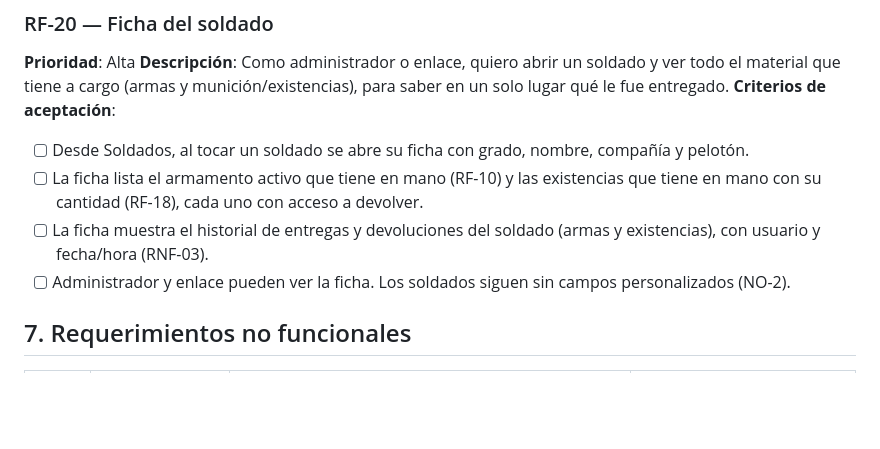
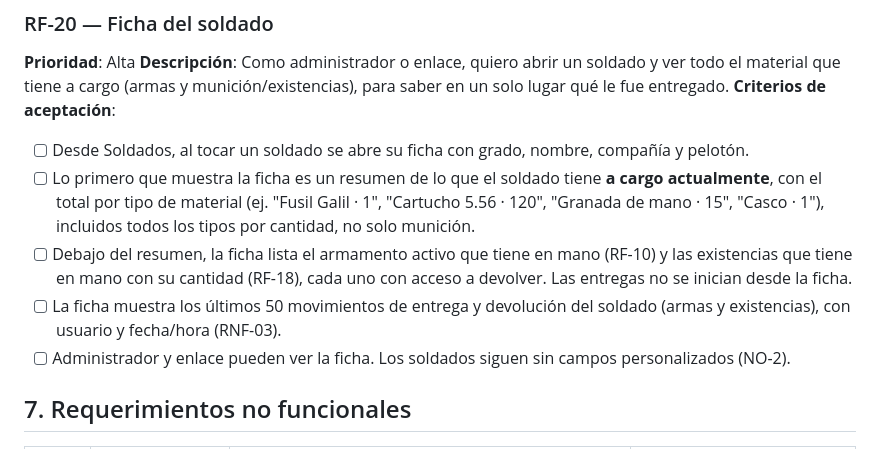
Before and after one commit to Jhond521/MilitaryInventory, a Markdown page: military-inventory-scaffold/docs/PRD.md, the part around the change. Rendered like a GitHub page; blank space fills up the shorter version.

Commit message:
docs: refine RF-20 with David's answers (summary a cargo, no entrega, 50 movs)
David confirmed on 2026-10-13 that the soldier ficha should lead with a
per-tipo summary of everything currently a cargo, cap history at 50
movements, and not start entregas from the ficha.

Co-Authored-By: Claude Opus 5.5 <noreply@anthropic.com>

```diff
--- a/military-inventory-scaffold/docs/PRD.md
+++ b/military-inventory-scaffold/docs/PRD.md
@@ -327,11 +327,15 @@ en un solo lugar qué le fue entregado.
 
 - [ ] Desde Soldados, al tocar un soldado se abre su ficha con grado, nombre,
   compañía y pelotón.
-- [ ] La ficha lista el armamento activo que tiene en mano (RF-10) y las
-  existencias que tiene en mano con su cantidad (RF-18), cada uno con acceso a
-  devolver.
-- [ ] La ficha muestra el historial de entregas y devoluciones del soldado
-  (armas y existencias), con usuario y fecha/hora (RNF-03).
+- [ ] Lo primero que muestra la ficha es un resumen de lo que el soldado tiene
+  **a cargo actualmente**, con el total por tipo de material (ej. "Fusil Galil
+  · 1", "Cartucho 5.56 · 120", "Granada de mano · 15", "Casco · 1"),
+  incluidos todos los tipos por cantidad, no solo munición.
+- [ ] Debajo del resumen, la ficha lista el armamento activo que tiene en mano
+  (RF-10) y las existencias que tiene en mano con su cantidad (RF-18), cada
+  uno con acceso a devolver. Las entregas no se inician desde la ficha.
+- [ ] La ficha muestra los últimos 50 movimientos de entrega y devolución del
+  soldado (armas y existencias), con usuario y fecha/hora (RNF-03).
 - [ ] Administrador y enlace pueden ver la ficha. Los soldados siguen sin
   campos personalizados (NO-2).
 
```
